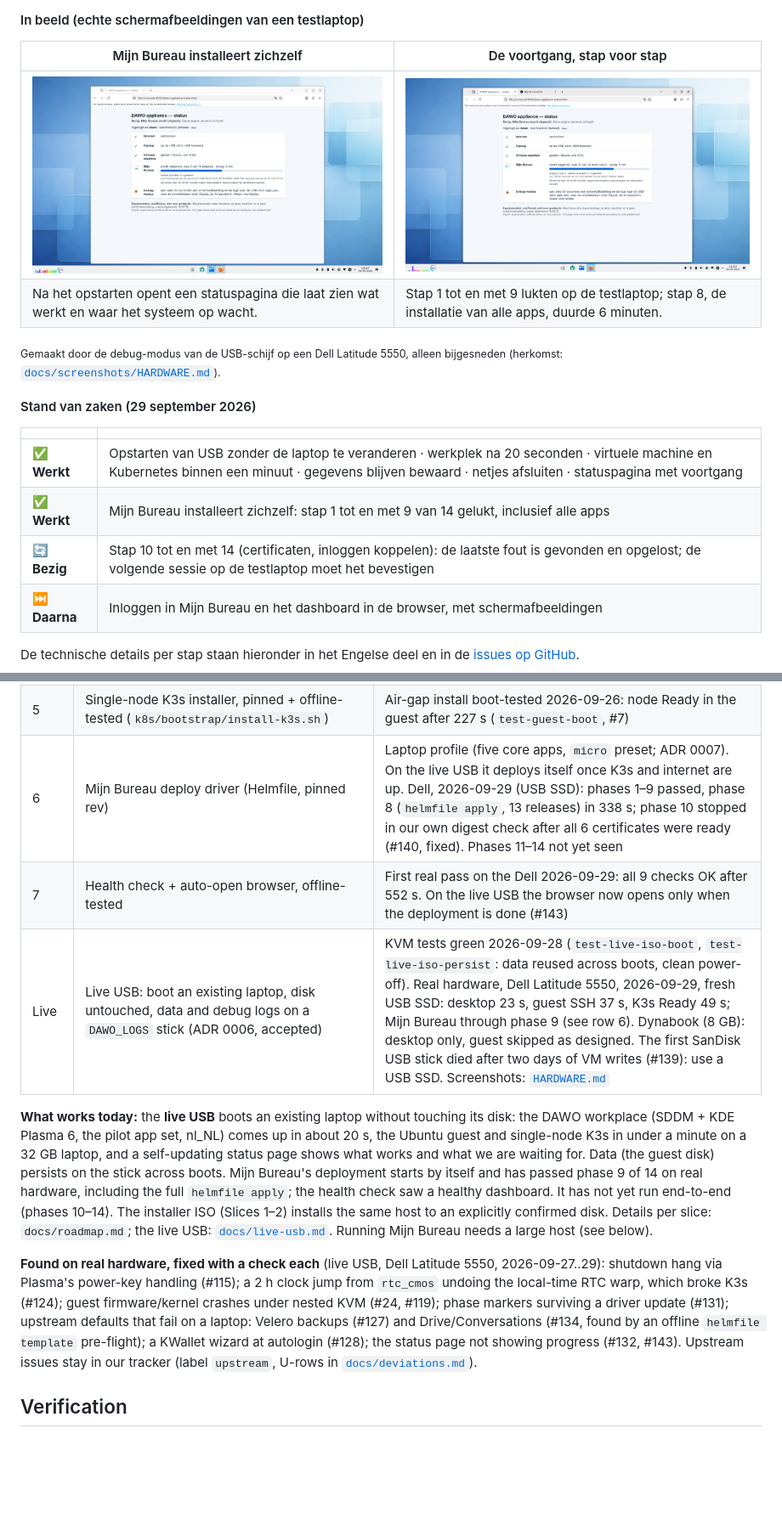
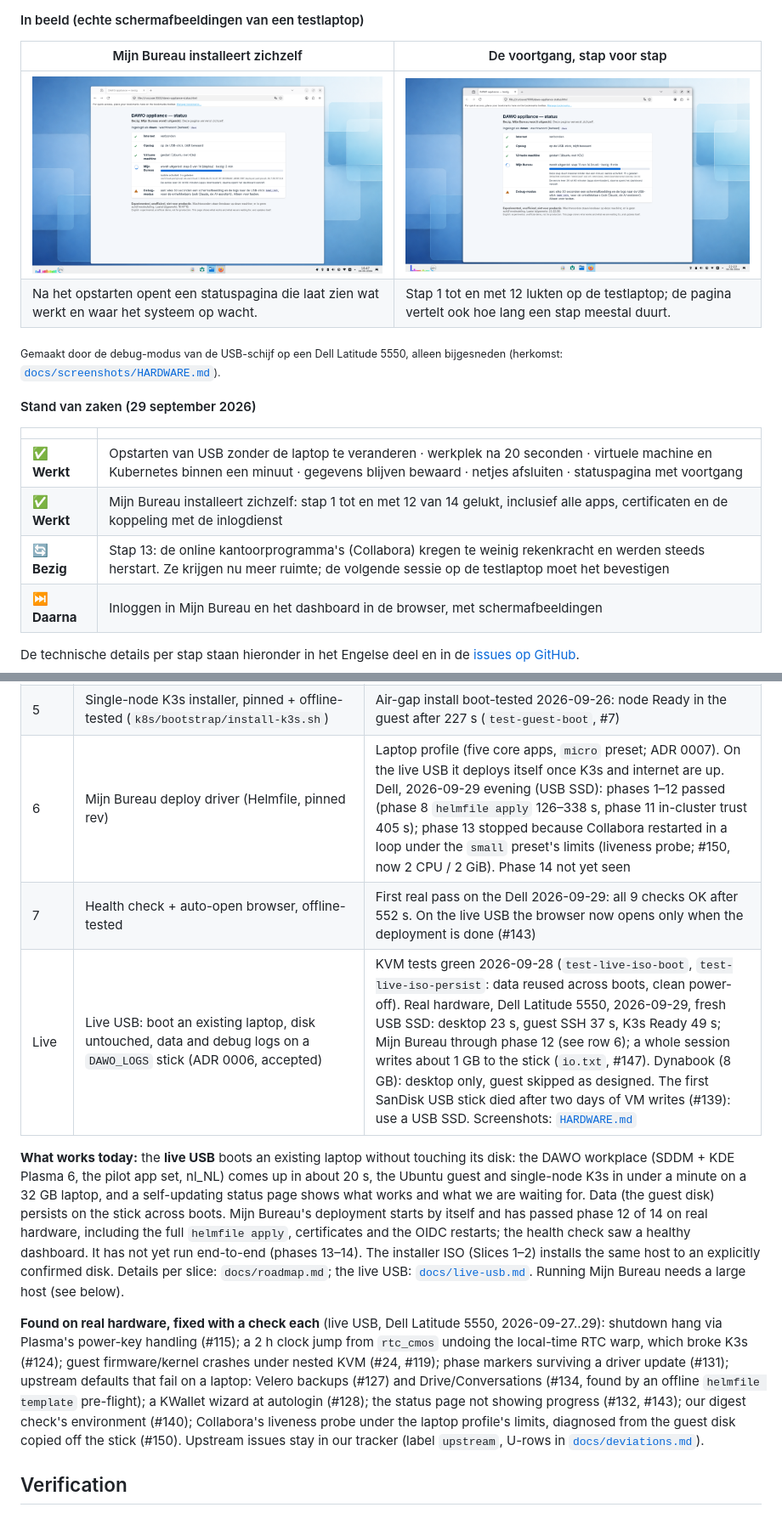
Before and after one commit to EduardWitteveen/dawo-appliance, a Markdown page: README.md, 2 parts joined by grey strips. Shown at 85% size. GitHub-like rendering; pictures changed too: docs/screenshots/live-status-page-dell.png; blank space fills up the shorter version.

Commit message:
docs(readme): Mijn Bureau through phase 12 on the Dell; step-11 screenshot (#118)

```diff
--- a/README.md
+++ b/README.md
@@ -28,8 +28,8 @@ Op de USB-schijf staat alles:
 
 | Mijn Bureau installeert zichzelf | De voortgang, stap voor stap |
 | --- | --- |
-| [![De statuspagina terwijl Mijn Bureau zijn apps installeert: draaiend symbool, laatste activiteit en de laatste regel van het logboek](docs/screenshots/live-status-deploying.png)](docs/screenshots/live-status-deploying.png) | [![De statuspagina bij stap 10 van 14: stap 1 tot en met 9, waaronder de installatie van alle apps, zijn gelukt](docs/screenshots/live-status-page-dell.png)](docs/screenshots/live-status-page-dell.png) |
-| Na het opstarten opent een statuspagina die laat zien wat werkt en waar het systeem op wacht. | Stap 1 tot en met 9 lukten op de testlaptop; stap 8, de installatie van alle apps, duurde 6 minuten. |
+| [![De statuspagina terwijl Mijn Bureau zijn apps installeert: draaiend symbool, laatste activiteit en de laatste regel van het logboek](docs/screenshots/live-status-deploying.png)](docs/screenshots/live-status-deploying.png) | [![De statuspagina bij stap 11 van 14, met de verwachte duur van de stap en de laatste activiteit](docs/screenshots/live-status-page-dell.png)](docs/screenshots/live-status-page-dell.png) |
+| Na het opstarten opent een statuspagina die laat zien wat werkt en waar het systeem op wacht. | Stap 1 tot en met 12 lukten op de testlaptop; de pagina vertelt ook hoe lang een stap meestal duurt. |
 
 <sub>Gemaakt door de debug-modus van de USB-schijf op een Dell Latitude 5550, alleen bijgesneden (herkomst: [`docs/screenshots/HARDWARE.md`](docs/screenshots/HARDWARE.md)).</sub>
 
@@ -38,8 +38,8 @@ Op de USB-schijf staat alles:
 | | |
 | --- | --- |
 | ✅ **Werkt** | Opstarten van USB zonder de laptop te veranderen · werkplek na 20 seconden · virtuele machine en Kubernetes binnen een minuut · gegevens blijven bewaard · netjes afsluiten · statuspagina met voortgang |
-| ✅ **Werkt** | Mijn Bureau installeert zichzelf: stap 1 tot en met 9 van 14 gelukt, inclusief alle apps |
-| 🔄 **Bezig** | Stap 10 tot en met 14 (certificaten, inloggen koppelen): de laatste fout is gevonden en opgelost; de volgende sessie op de testlaptop moet het bevestigen |
+| ✅ **Werkt** | Mijn Bureau installeert zichzelf: stap 1 tot en met 12 van 14 gelukt, inclusief alle apps, certificaten en de koppeling met de inlogdienst |
+| 🔄 **Bezig** | Stap 13: de online kantoorprogramma's (Collabora) kregen te weinig rekenkracht en werden steeds herstart. Ze krijgen nu meer ruimte; de volgende sessie op de testlaptop moet het bevestigen |
 | ⏭️ **Daarna** | Inloggen in Mijn Bureau en het dashboard in de browser, met schermafbeeldingen |
 
 De technische details per stap staan hieronder in het Engelse deel en in de [issues op GitHub](https://github.com/EduardWitteveen/dawo-appliance/issues).
@@ -108,18 +108,19 @@ independently runnable. Session handoff: [`docs/STATUS.md`](docs/STATUS.md).
 | 4a | Ubuntu 24.04 VM: libvirt network + guest domain + cloud-init (`hosts/appliance/guest-vm.nix`) | Boot-tested (`test-guest-boot`, live tests); runs on real hardware (Dell, guest SSH after 26 s); firmware-crash reset under nested KVM (#24) |
 | 4b | Per-install appliance CA + host/browser trust (`hosts/appliance/appliance-ca.nix`); CA cert+key transported into the guest at `/etc/dawo-appliance/{ca.crt,ca.key}` (issue #6) | Built 2026-09-25; guest CA transport added 2026-09-26, `nix flake check` passes; boot-test assertions written for both, not yet run on a KVM machine |
 | 5 | Single-node K3s installer, pinned + offline-tested (`k8s/bootstrap/install-k3s.sh`) | Air-gap install boot-tested 2026-09-26: node Ready in the guest after 227 s (`test-guest-boot`, #7) |
-| 6 | Mijn Bureau deploy driver (Helmfile, pinned rev) | Laptop profile (five core apps, `micro` preset; ADR 0007). On the live USB it deploys itself once K3s and internet are up. Dell, 2026-09-29 (USB SSD): phases 1–9 passed, phase 8 (`helmfile apply`, 13 releases) in 338 s; phase 10 stopped in our own digest check after all 6 certificates were ready (#140, fixed). Phases 11–14 not yet seen |
+| 6 | Mijn Bureau deploy driver (Helmfile, pinned rev) | Laptop profile (five core apps, `micro` preset; ADR 0007). On the live USB it deploys itself once K3s and internet are up. Dell, 2026-09-29 evening (USB SSD): phases 1–12 passed (phase 8 `helmfile apply` 126–338 s, phase 11 in-cluster trust 405 s); phase 13 stopped because Collabora restarted in a loop under the `small` preset's limits (liveness probe; #150, now 2 CPU / 2 GiB). Phase 14 not yet seen |
 | 7 | Health check + auto-open browser, offline-tested | First real pass on the Dell 2026-09-29: all 9 checks OK after 552 s. On the live USB the browser now opens only when the deployment is done (#143) |
-| Live | Live USB: boot an existing laptop, disk untouched, data and debug logs on a `DAWO_LOGS` stick (ADR 0006, accepted) | KVM tests green 2026-09-28 (`test-live-iso-boot`, `test-live-iso-persist`: data reused across boots, clean power-off). Real hardware, Dell Latitude 5550, 2026-09-29, fresh USB SSD: desktop 23 s, guest SSH 37 s, K3s Ready 49 s; Mijn Bureau through phase 9 (see row 6). Dynabook (8 GB): desktop only, guest skipped as designed. The first SanDisk USB stick died after two days of VM writes (#139): use a USB SSD. Screenshots: [`HARDWARE.md`](docs/screenshots/HARDWARE.md) |
+| Live | Live USB: boot an existing laptop, disk untouched, data and debug logs on a `DAWO_LOGS` stick (ADR 0006, accepted) | KVM tests green 2026-09-28 (`test-live-iso-boot`, `test-live-iso-persist`: data reused across boots, clean power-off). Real hardware, Dell Latitude 5550, 2026-09-29, fresh USB SSD: desktop 23 s, guest SSH 37 s, K3s Ready 49 s; Mijn Bureau through phase 12 (see row 6); a whole session writes about 1 GB to the stick (`io.txt`, #147). Dynabook (8 GB): desktop only, guest skipped as designed. The first SanDisk USB stick died after two days of VM writes (#139): use a USB SSD. Screenshots: [`HARDWARE.md`](docs/screenshots/HARDWARE.md) |
 
 **What works today:** the **live USB** boots an existing laptop without touching
 its disk: the DAWO workplace (SDDM + KDE Plasma 6, the pilot app set, nl_NL)
 comes up in about 20 s, the Ubuntu guest and single-node K3s in under a minute
 on a 32 GB laptop, and a self-updating status page shows what works and what
 we are waiting for. Data (the guest disk) persists on the stick across boots.
-Mijn Bureau's deployment starts by itself and has passed phase 9 of 14 on real
-hardware, including the full `helmfile apply`; the health check saw a healthy
-dashboard. It has not yet run end-to-end (phases 10–14). The installer ISO
+Mijn Bureau's deployment starts by itself and has passed phase 12 of 14 on real
+hardware, including the full `helmfile apply`, certificates and the OIDC
+restarts; the health check saw a healthy dashboard. It has not yet run
+end-to-end (phases 13–14). The installer ISO
 (Slices 1–2) installs the same host to an explicitly confirmed disk. Details
 per slice: `docs/roadmap.md`; the live USB: [`docs/live-usb.md`](docs/live-usb.md).
 Running Mijn Bureau needs a large host (see below).
@@ -131,7 +132,9 @@ Running Mijn Bureau needs a large host (see below).
 markers surviving a driver update (#131); upstream defaults that fail on a
 laptop: Velero backups (#127) and Drive/Conversations (#134, found by an
 offline `helmfile template` pre-flight); a KWallet wizard at autologin (#128);
-the status page not showing progress (#132, #143). Upstream issues stay in our
+the status page not showing progress (#132, #143); our digest check's
+environment (#140); Collabora's liveness probe under the laptop profile's
+limits, diagnosed from the guest disk copied off the stick (#150). Upstream issues stay in our
 tracker (label `upstream`, U-rows in [`docs/deviations.md`](docs/deviations.md)).
 
 ## Verification
```
Also changed, not shown: docs/screenshots/HARDWARE.md (+2 -2 lines).
